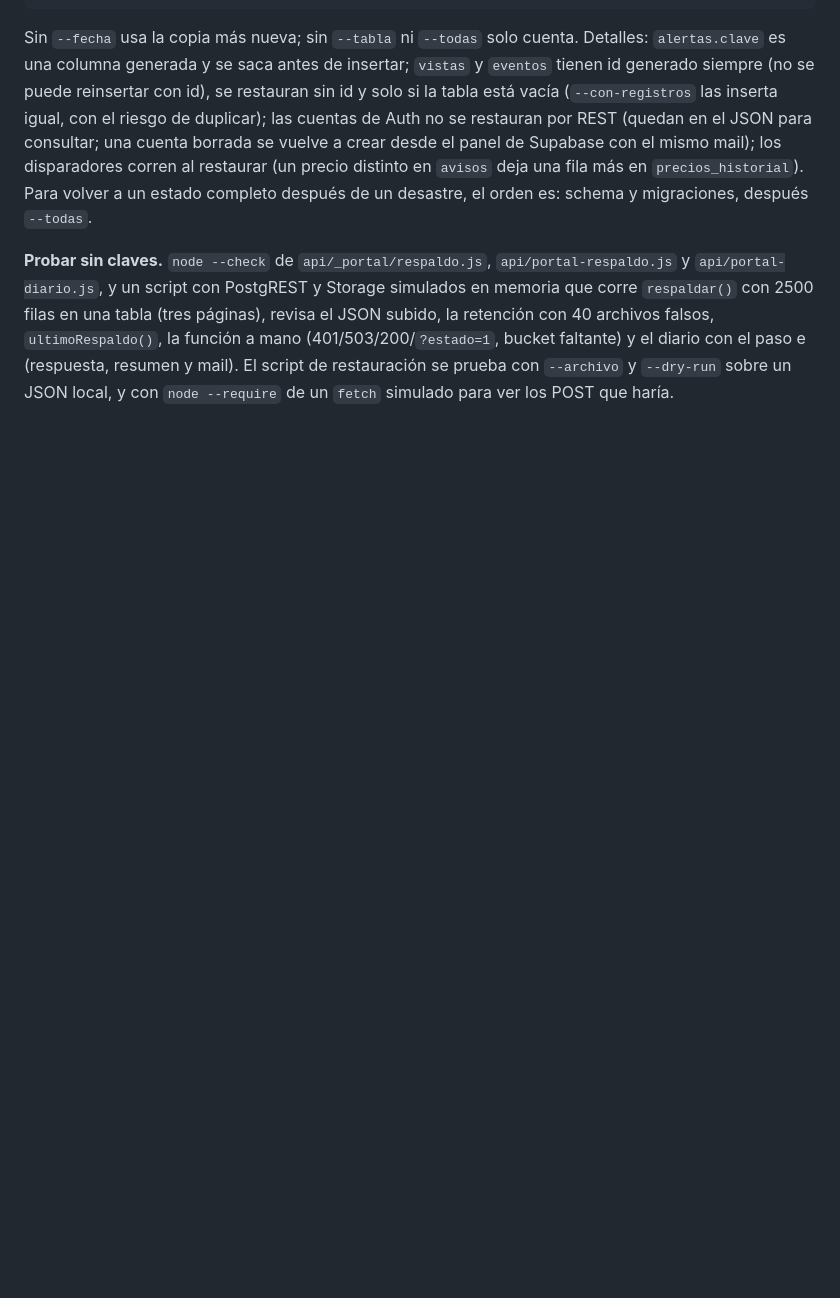
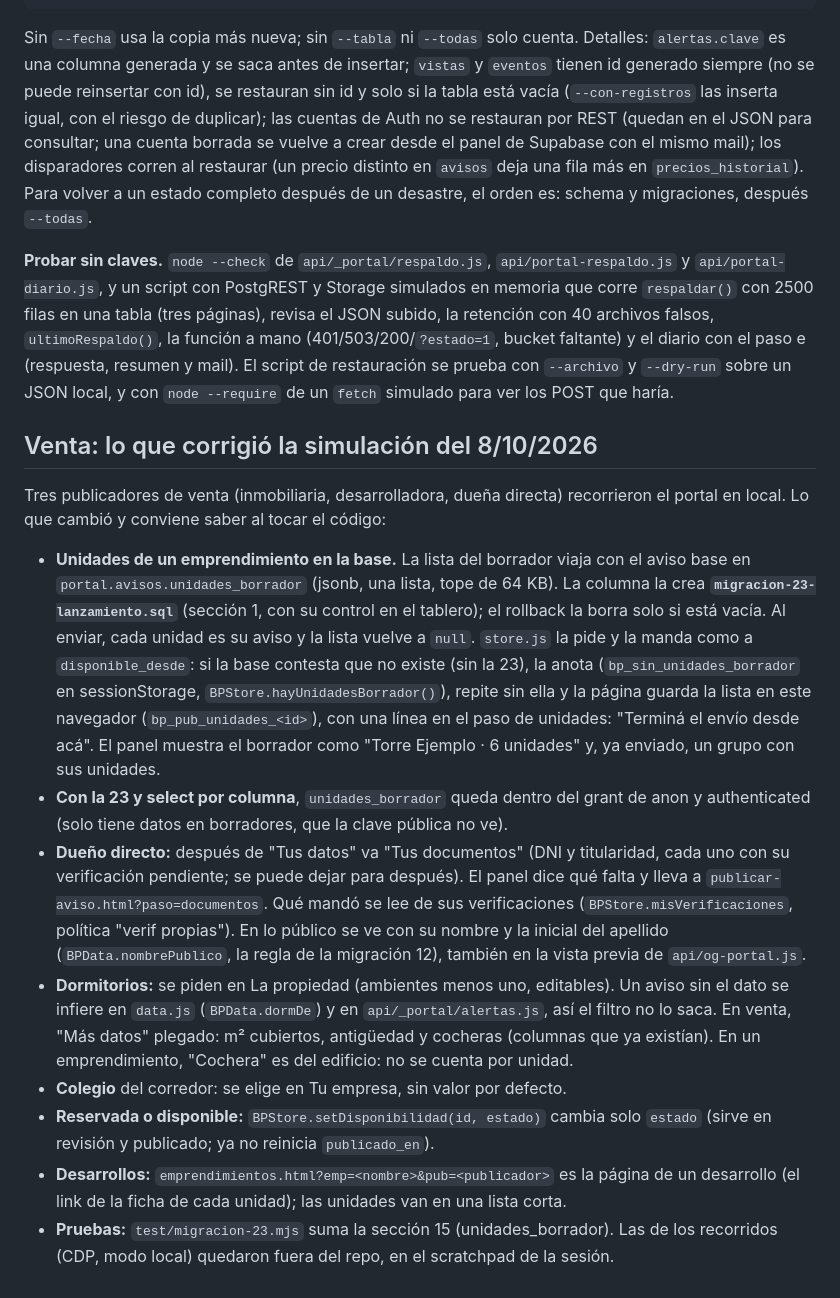
Before and after one commit to grupobairen-ctrl/grupo-bairen-web, a Markdown page: portal/README.md, the part around the change. GitHub-like rendering; blank space fills up the shorter version.

Commit message:
README: lo que cambió con la simulación de venta (columna de la 23)
Co-Authored-By: Claude Opus 5.5 <noreply@anthropic.com>

```diff
--- a/portal/README.md
+++ b/portal/README.md
@@ -149,3 +149,15 @@ node portal/test/restaurar-respaldo.mjs --archivo copia.json --todas --dry-run
 Sin `--fecha` usa la copia más nueva; sin `--tabla` ni `--todas` solo cuenta. Detalles: `alertas.clave` es una columna generada y se saca antes de insertar; `vistas` y `eventos` tienen id generado siempre (no se puede reinsertar con id), se restauran sin id y solo si la tabla está vacía (`--con-registros` las inserta igual, con el riesgo de duplicar); las cuentas de Auth no se restauran por REST (quedan en el JSON para consultar; una cuenta borrada se vuelve a crear desde el panel de Supabase con el mismo mail); los disparadores corren al restaurar (un precio distinto en `avisos` deja una fila más en `precios_historial`). Para volver a un estado completo después de un desastre, el orden es: schema y migraciones, después `--todas`.
 
 **Probar sin claves.** `node --check` de `api/_portal/respaldo.js`, `api/portal-respaldo.js` y `api/portal-diario.js`, y un script con PostgREST y Storage simulados en memoria que corre `respaldar()` con 2500 filas en una tabla (tres páginas), revisa el JSON subido, la retención con 40 archivos falsos, `ultimoRespaldo()`, la función a mano (401/503/200/`?estado=1`, bucket faltante) y el diario con el paso e (respuesta, resumen y mail). El script de restauración se prueba con `--archivo` y `--dry-run` sobre un JSON local, y con `node --require` de un `fetch` simulado para ver los POST que haría.
+
+## Venta: lo que corrigió la simulación del 8/10/2026
+Tres publicadores de venta (inmobiliaria, desarrolladora, dueña directa) recorrieron el portal en local. Lo que cambió y conviene saber al tocar el código:
+
+- **Unidades de un emprendimiento en la base.** La lista del borrador viaja con el aviso base en `portal.avisos.unidades_borrador` (jsonb, una lista, tope de 64 KB). La columna la crea **`migracion-23-lanzamiento.sql`** (sección 1, con su control en el tablero); el rollback la borra solo si está vacía. Al enviar, cada unidad es su aviso y la lista vuelve a `null`. `store.js` la pide y la manda como a `disponible_desde`: si la base contesta que no existe (sin la 23), la anota (`bp_sin_unidades_borrador` en sessionStorage, `BPStore.hayUnidadesBorrador()`), repite sin ella y la página guarda la lista en este navegador (`bp_pub_unidades_<id>`), con una línea en el paso de unidades: "Terminá el envío desde acá". El panel muestra el borrador como "Torre Ejemplo · 6 unidades" y, ya enviado, un grupo con sus unidades.
+- **Con la 23 y select por columna**, `unidades_borrador` queda dentro del grant de anon y authenticated (solo tiene datos en borradores, que la clave pública no ve).
+- **Dueño directo:** después de "Tus datos" va "Tus documentos" (DNI y titularidad, cada uno con su verificación pendiente; se puede dejar para después). El panel dice qué falta y lleva a `publicar-aviso.html?paso=documentos`. Qué mandó se lee de sus verificaciones (`BPStore.misVerificaciones`, política "verif propias"). En lo público se ve con su nombre y la inicial del apellido (`BPData.nombrePublico`, la regla de la migración 12), también en la vista previa de `api/og-portal.js`.
+- **Dormitorios:** se piden en La propiedad (ambientes menos uno, editables). Un aviso sin el dato se infiere en `data.js` (`BPData.dormDe`) y en `api/_portal/alertas.js`, así el filtro no lo saca. En venta, "Más datos" plegado: m² cubiertos, antigüedad y cocheras (columnas que ya existían). En un emprendimiento, "Cochera" es del edificio: no se cuenta por unidad.
+- **Colegio** del corredor: se elige en Tu empresa, sin valor por defecto.
+- **Reservada o disponible:** `BPStore.setDisponibilidad(id, estado)` cambia solo `estado` (sirve en revisión y publicado; ya no reinicia `publicado_en`).
+- **Desarrollos:** `emprendimientos.html?emp=<nombre>&pub=<publicador>` es la página de un desarrollo (el link de la ficha de cada unidad); las unidades van en una lista corta.
+- **Pruebas:** `test/migracion-23.mjs` suma la sección 15 (unidades_borrador). Las de los recorridos (CDP, modo local) quedaron fuera del repo, en el scratchpad de la sesión.
```
